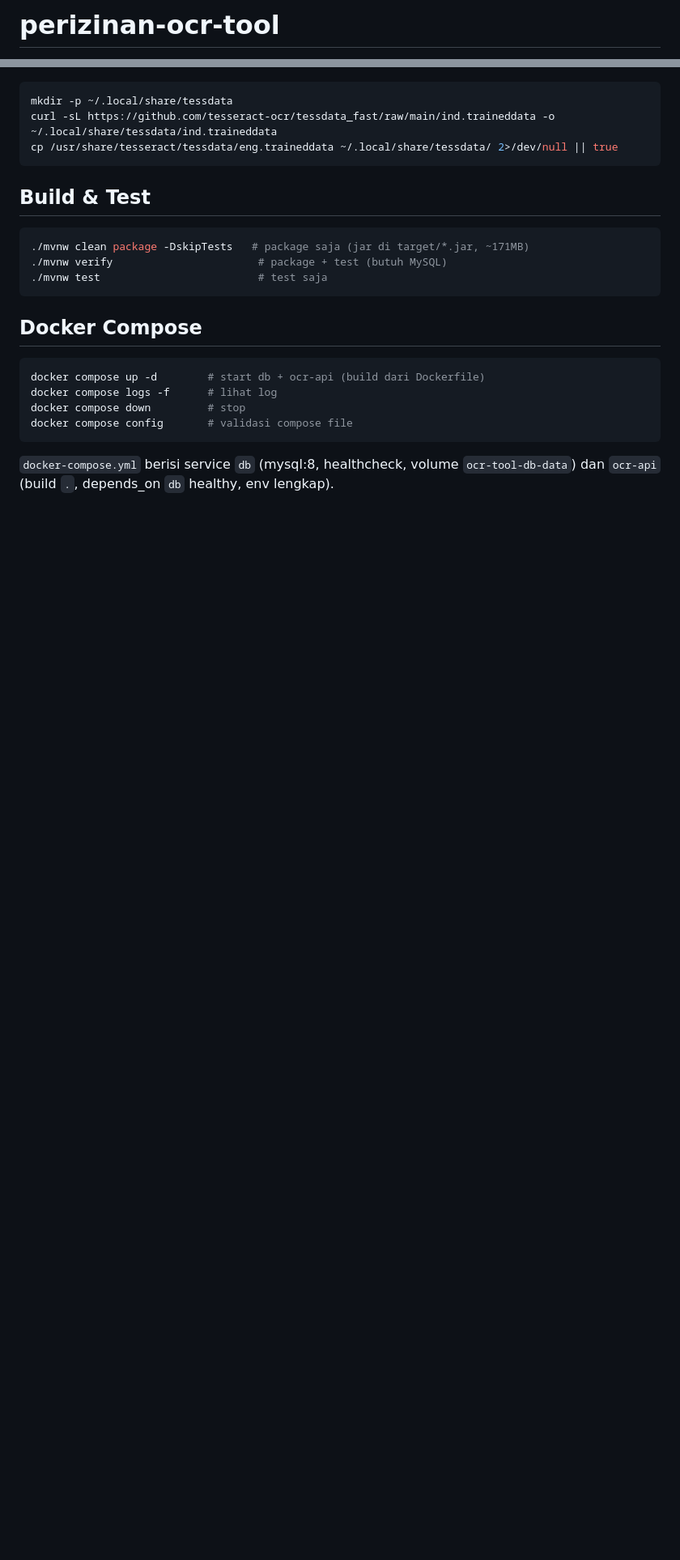
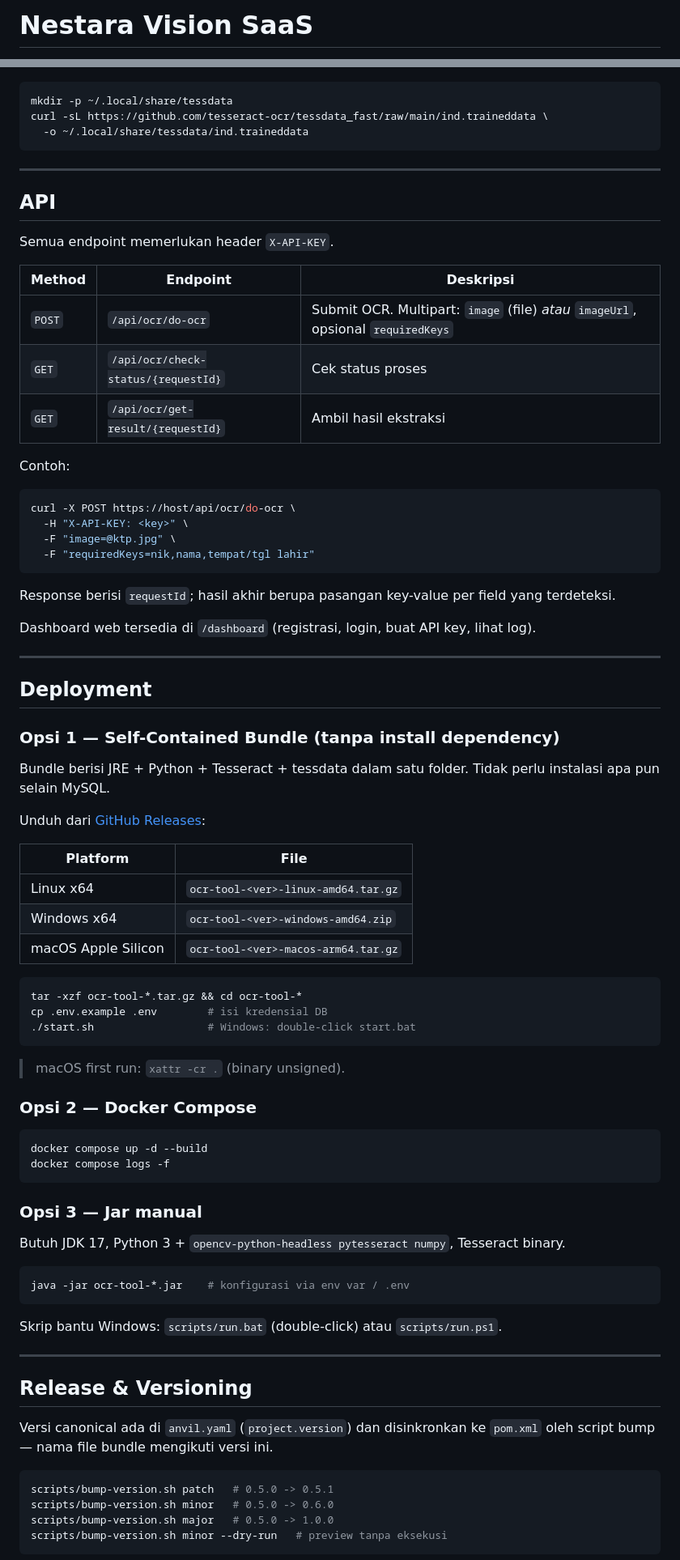
Before and after one commit to maleolabs/nest-vision-saas, a Markdown page: README.md, 2 parts joined by grey strips. Shown at 81% size. GitHub-like rendering; blank space fills up the shorter version.

````diff
--- a/README.md
+++ b/README.md
@@ -1,2 +1,2 @@
-# perizinan-ocr-tool
+# Nestara Vision SaaS
 
@@ -31,25 +86,86 @@ Jika `ind.traineddata` belum ada:
 
 ```bash
 mkdir -p ~/.local/share/tessdata
-curl -sL https://github.com/tesseract-ocr/tessdata_fast/raw/main/ind.traineddata -o ~/.local/share/tessdata/ind.traineddata
-cp /usr/share/tesseract/tessdata/eng.traineddata ~/.local/share/tessdata/ 2>/dev/null || true
+curl -sL https://github.com/tesseract-ocr/tessdata_fast/raw/main/ind.traineddata \
+  -o ~/.local/share/tessdata/ind.traineddata
 ```
 
-## Build & Test
+---
+
+## API
+
+Semua endpoint memerlukan header `X-API-KEY`.
+
+| Method | Endpoint | Deskripsi |
+|---|---|---|
+| `POST` | `/api/ocr/do-ocr` | Submit OCR. Multipart: `image` (file) *atau* `imageUrl`, opsional `requiredKeys` |
+| `GET` | `/api/ocr/check-status/{requestId}` | Cek status proses |
+| `GET` | `/api/ocr/get-result/{requestId}` | Ambil hasil ekstraksi |
+
+Contoh:
 
 ```bash
-./mvnw clean package -DskipTests   # package saja (jar di target/*.jar, ~171MB)
-./mvnw verify                       # package + test (butuh MySQL)
-./mvnw test                         # test saja
+curl -X POST https://host/api/ocr/do-ocr \
+  -H "X-API-KEY: <key>" \
+  -F "image=@ktp.jpg" \
+  -F "requiredKeys=nik,nama,tempat/tgl lahir"
 ```
 
-## Docker Compose
+Response berisi `requestId`; hasil akhir berupa pasangan key-value per field yang terdeteksi.
+
+Dashboard web tersedia di `/dashboard` (registrasi, login, buat API key, lihat log).
+
+---
+
+## Deployment
+
+### Opsi 1 — Self-Contained Bundle (tanpa install dependency)
+
+Bundle berisi JRE + Python + Tesseract + tessdata dalam satu folder. Tidak perlu instalasi apa pun selain MySQL.
+
+Unduh dari [GitHub Releases](https://github.com/maleolabs/nest-vision-saas/releases):
+
+| Platform | File |
+|---|---|
+| Linux x64 | `ocr-tool-<ver>-linux-amd64.tar.gz` |
+| Windows x64 | `ocr-tool-<ver>-windows-amd64.zip` |
+| macOS Apple Silicon | `ocr-tool-<ver>-macos-arm64.tar.gz` |
 
 ```bash
-docker compose up -d        # start db + ocr-api (build dari Dockerfile)
-docker compose logs -f      # lihat log
-docker compose down         # stop
-docker compose config       # validasi compose file
+tar -xzf ocr-tool-*.tar.gz && cd ocr-tool-*
+cp .env.example .env        # isi kredensial DB
+./start.sh                  # Windows: double-click start.bat
 ```
 
-`docker-compose.yml` berisi service `db` (mysql:8, healthcheck, volume `ocr-tool-db-data`) dan `ocr-api` (build `.`, depends_on `db` healthy, env lengkap).
+> macOS first run: `xattr -cr .` (binary unsigned).
+
+### Opsi 2 — Docker Compose
+
+```bash
+docker compose up -d --build
+docker compose logs -f
+```
+
+### Opsi 3 — Jar manual
+
+Butuh JDK 17, Python 3 + `opencv-python-headless pytesseract numpy`, Tesseract binary.
+
+```bash
+java -jar ocr-tool-*.jar    # konfigurasi via env var / .env
+```
+
+Skrip bantu Windows: `scripts/run.bat` (double-click) atau `scripts/run.ps1`.
+
+---
+
+## Release & Versioning
+
+Versi canonical ada di `anvil.yaml` (`project.version`) dan disinkronkan ke `pom.xml` oleh script bump — nama file bundle mengikuti versi ini.
+
+```bash
+scripts/bump-version.sh patch   # 0.5.0 -> 0.5.1
+scripts/bump-version.sh minor   # 0.5.0 -> 0.6.0
+scripts/bump-version.sh major   # 0.5.0 -> 1.0.0
+scripts/bump-version.sh minor --dry-run   # preview tanpa eksekusi
+```
+
````
Also changed, not shown: other parts of README.md (+135 -87 lines).
